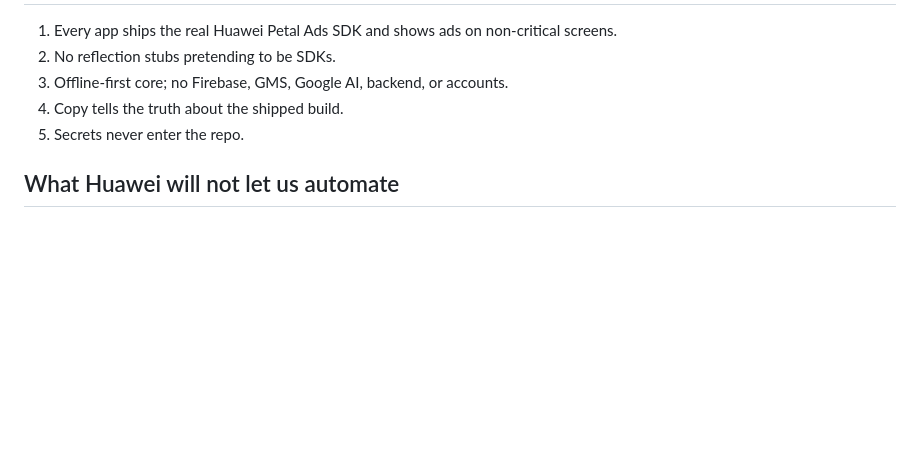
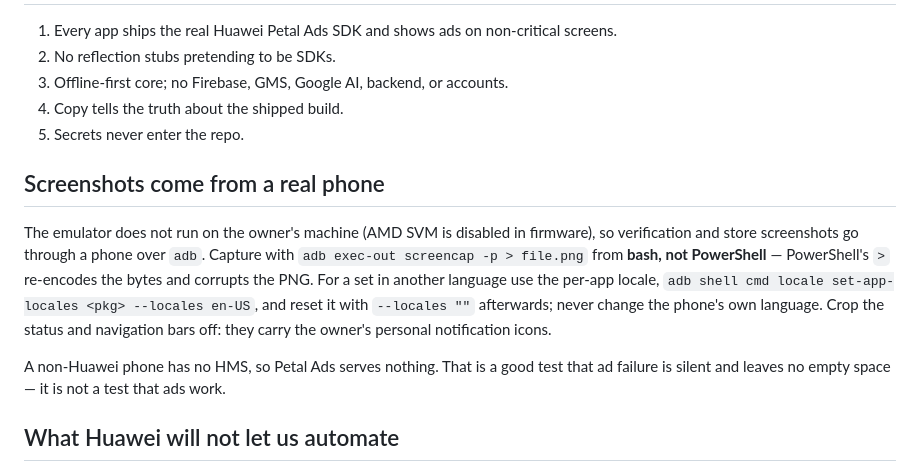
Before and after one commit to oflorezawaken-dev/huawei-app-factory, a Markdown page: factory/README.md, the part around the change. Rendered like a GitHub page; blank space fills up the shorter version.

```diff
--- a/factory/README.md
+++ b/factory/README.md
@@ -80,6 +80,19 @@ ML Kit stub, missing INTERNET) that 1.1 must close.
 4. Copy tells the truth about the shipped build.
 5. Secrets never enter the repo.
 
+## Screenshots come from a real phone
+
+The emulator does not run on the owner's machine (AMD SVM is disabled in firmware), so
+verification and store screenshots go through a phone over `adb`. Capture with
+`adb exec-out screencap -p > file.png` from **bash, not PowerShell** — PowerShell's `>`
+re-encodes the bytes and corrupts the PNG. For a set in another language use the per-app
+locale, `adb shell cmd locale set-app-locales <pkg> --locales en-US`, and reset it with
+`--locales ""` afterwards; never change the phone's own language. Crop the status and
+navigation bars off: they carry the owner's personal notification icons.
+
+A non-Huawei phone has no HMS, so Petal Ads serves nothing. That is a good test that ad
+failure is silent and leaves no empty space — it is not a test that ads work.
+
 ## What Huawei will not let us automate
 
 Creating the app in AppGallery Connect, **enabling App Signing**, the content-rating
```
Also changed, not shown: factory/prompts/00-factory-rules.md (+7 -1 lines).
